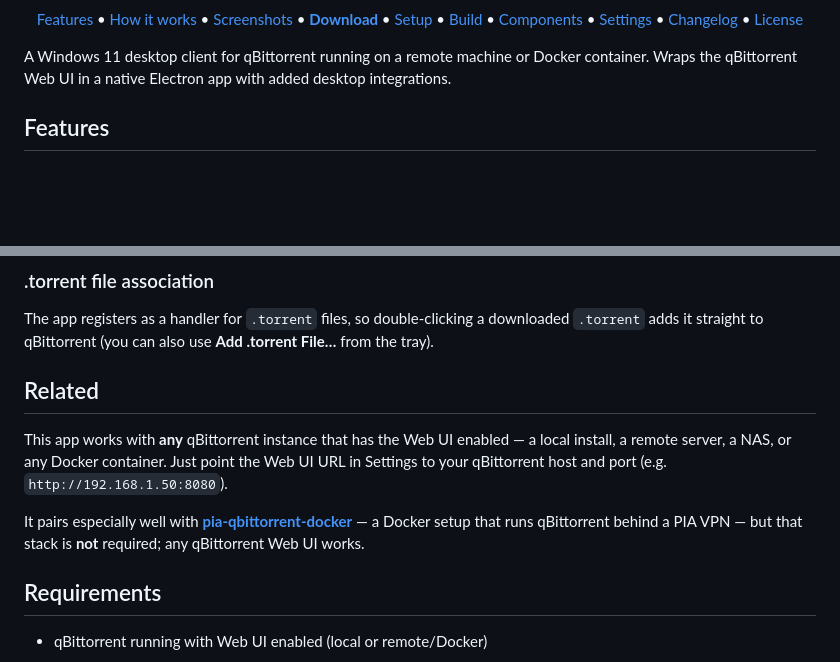
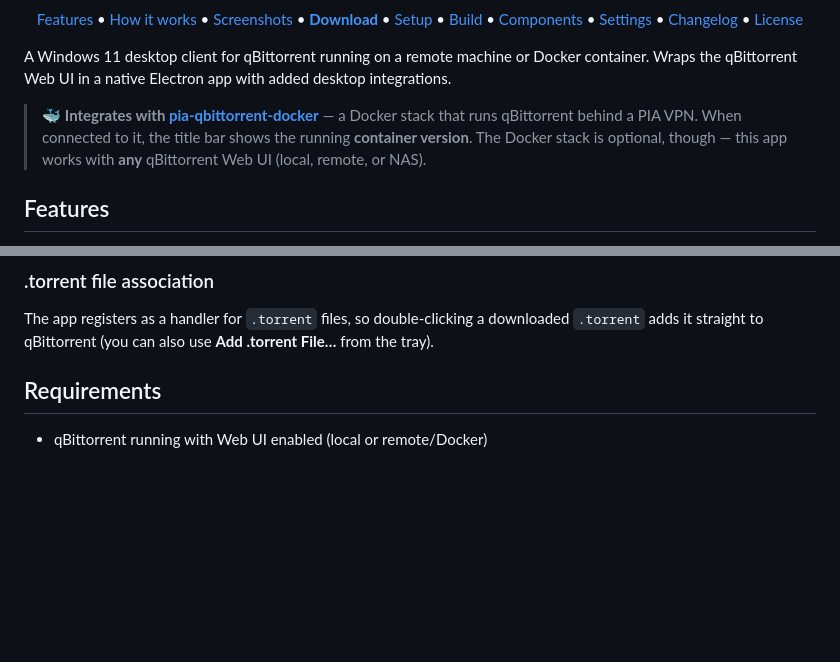
Before and after one commit to GeorgeAL78/qbittorrent-desktop, a Markdown page: README.md, 2 parts joined by grey strips. GitHub-like rendering; blank space fills up the shorter version.

Commit message:
README: surface pia-qbittorrent-docker integration near the top
Move the pia-qbittorrent-docker callout to a highlighted note right under the
intro (it's now integrated — the title bar shows the container version), and
drop the now-duplicate Related section.

```diff
--- a/README.md
+++ b/README.md
@@ -36,6 +36,8 @@
 </p>
 
 A Windows 11 desktop client for qBittorrent running on a remote machine or Docker container. Wraps the qBittorrent Web UI in a native Electron app with added desktop integrations.
+
+> 🐳 **Integrates with [pia-qbittorrent-docker](https://github.com/GeorgeAL78/pia-qbittorrent-docker)** — a Docker stack that runs qBittorrent behind a PIA VPN. When connected to it, the title bar shows the running **container version**. The Docker stack is optional, though — this app works with **any** qBittorrent Web UI (local, remote, or NAS).
 
 ## Features
 
@@ -95,12 +97,6 @@ When a torrent finishes downloading, you get a native Windows notification; clic
 
 ### .torrent file association
 The app registers as a handler for `.torrent` files, so double-clicking a downloaded `.torrent` adds it straight to qBittorrent (you can also use **Add .torrent File…** from the tray).
-
-## Related
-
-This app works with **any** qBittorrent instance that has the Web UI enabled — a local install, a remote server, a NAS, or any Docker container. Just point the Web UI URL in Settings to your qBittorrent host and port (e.g. `http://192.168.1.50:8080`).
-
-It pairs especially well with **[pia-qbittorrent-docker](https://github.com/GeorgeAL78/pia-qbittorrent-docker)** — a Docker setup that runs qBittorrent behind a PIA VPN — but that stack is **not** required; any qBittorrent Web UI works.
 
 ## Requirements
 
```
